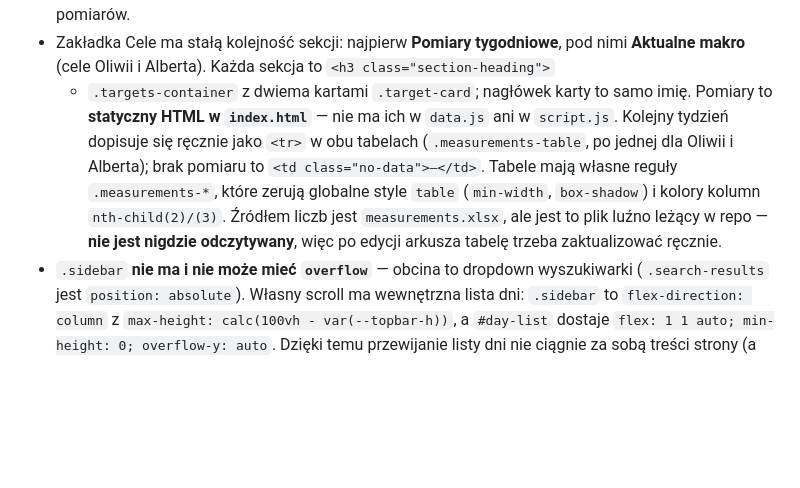
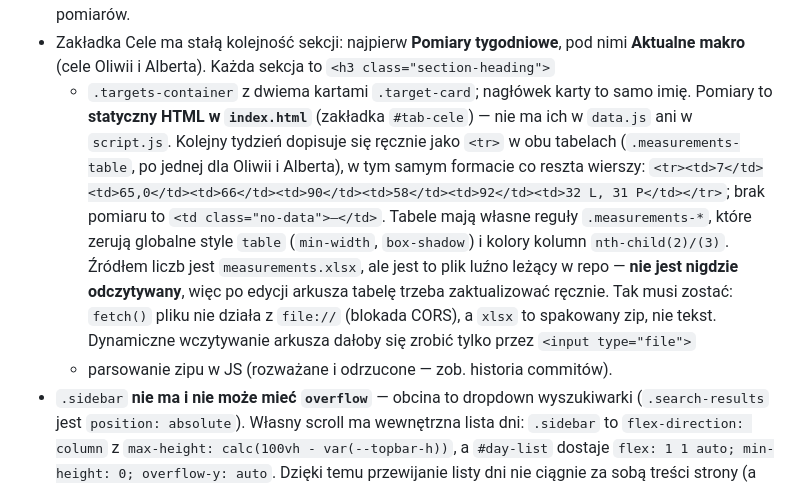
Before and after one commit to albert-kozera/hit-macros, a Markdown page: CLAUDE.md, the part around the change. Rendered like a GitHub page; blank space fills up the shorter version.

Commit message:
Spell out how to add a measurement week to the goals tab
The note said the table must be updated by hand but did not show the
row format, the location, or why it cannot read the spreadsheet at
runtime. Add an example <tr>, point at #tab-cele, and record that
fetch() is blocked on file:// and that an .xlsx is a zip rather than
text, so a file-input plus in-browser parser is the only dynamic route.

Co-Authored-By: Claude Code <noreply@anthropic.com>

```diff
--- a/CLAUDE.md
+++ b/CLAUDE.md
@@ -95,13 +95,18 @@ Dni 1–9 mają pełną treść (323 wiersze); dni 10–11 są na razie puste
 - Zakładka Cele ma stałą kolejność sekcji: najpierw **Pomiary tygodniowe**, pod nimi
   **Aktualne makro** (cele Oliwii i Alberta). Każda sekcja to `<h3 class="section-heading">`
   + `.targets-container` z dwiema kartami `.target-card`; nagłówek karty to samo imię.
-  Pomiary to **statyczny HTML w `index.html`** — nie ma ich w `data.js`
+  Pomiary to **statyczny HTML w `index.html`** (zakładka `#tab-cele`) — nie ma ich w `data.js`
   ani w `script.js`. Kolejny tydzień dopisuje się ręcznie jako `<tr>` w obu tabelach
-  (`.measurements-table`, po jednej dla Oliwii i Alberta); brak pomiaru to `<td class="no-data">—</td>`.
+  (`.measurements-table`, po jednej dla Oliwii i Alberta), w tym samym formacie co reszta wierszy:
+  `<tr><td>7</td><td>65,0</td><td>66</td><td>90</td><td>58</td><td>92</td><td>32 L, 31 P</td></tr>`;
+  brak pomiaru to `<td class="no-data">—</td>`.
   Tabele mają własne reguły `.measurements-*`, które zerują globalne style `table`
   (`min-width`, `box-shadow`) i kolory kolumn `nth-child(2)/(3)`. Źródłem liczb jest
   `measurements.xlsx`, ale jest to plik luźno leżący w repo — **nie jest nigdzie odczytywany**,
   więc po edycji arkusza tabelę trzeba zaktualizować ręcznie.
+  Tak musi zostać: `fetch()` pliku nie działa z `file://` (blokada CORS), a `xlsx` to spakowany
+  zip, nie tekst. Dynamiczne wczytywanie arkusza dałoby się zrobić tylko przez `<input type="file">`
+  + parsowanie zipu w JS (rozważane i odrzucone — zob. historia commitów).
 - `.sidebar` **nie ma i nie może mieć `overflow`** — obcina to dropdown wyszukiwarki
   (`.search-results` jest `position: absolute`). Własny scroll ma wewnętrzna lista dni:
   `.sidebar` to `flex-direction: column` z `max-height: calc(100vh - var(--topbar-h))`,
```
